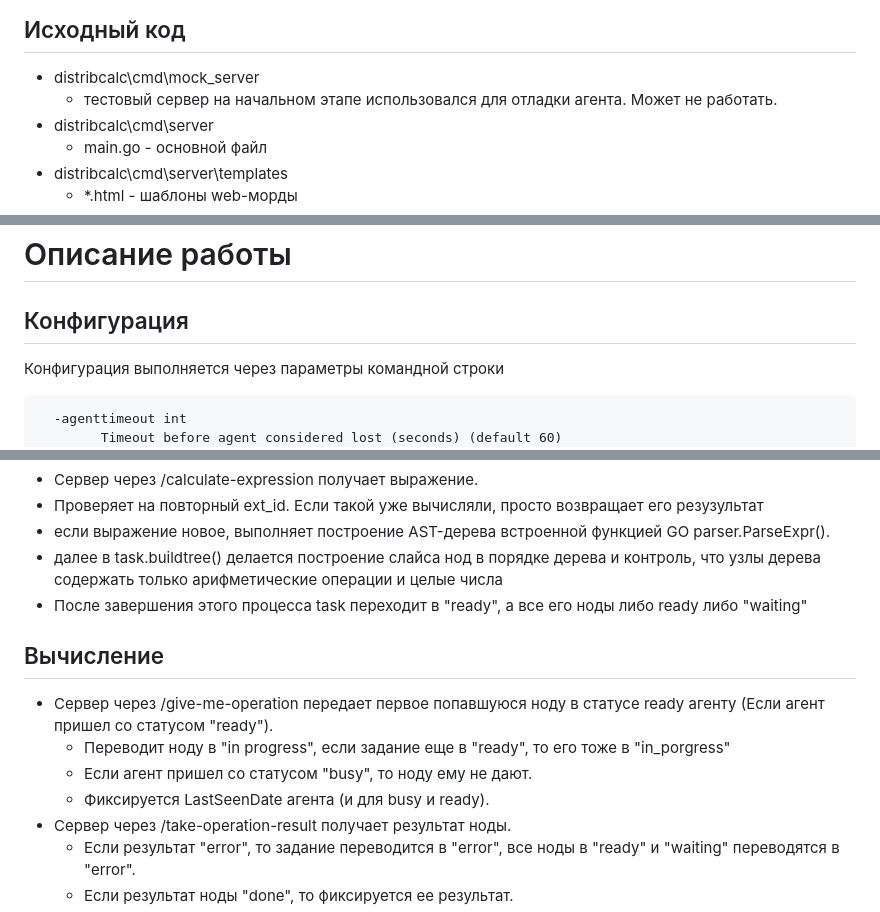
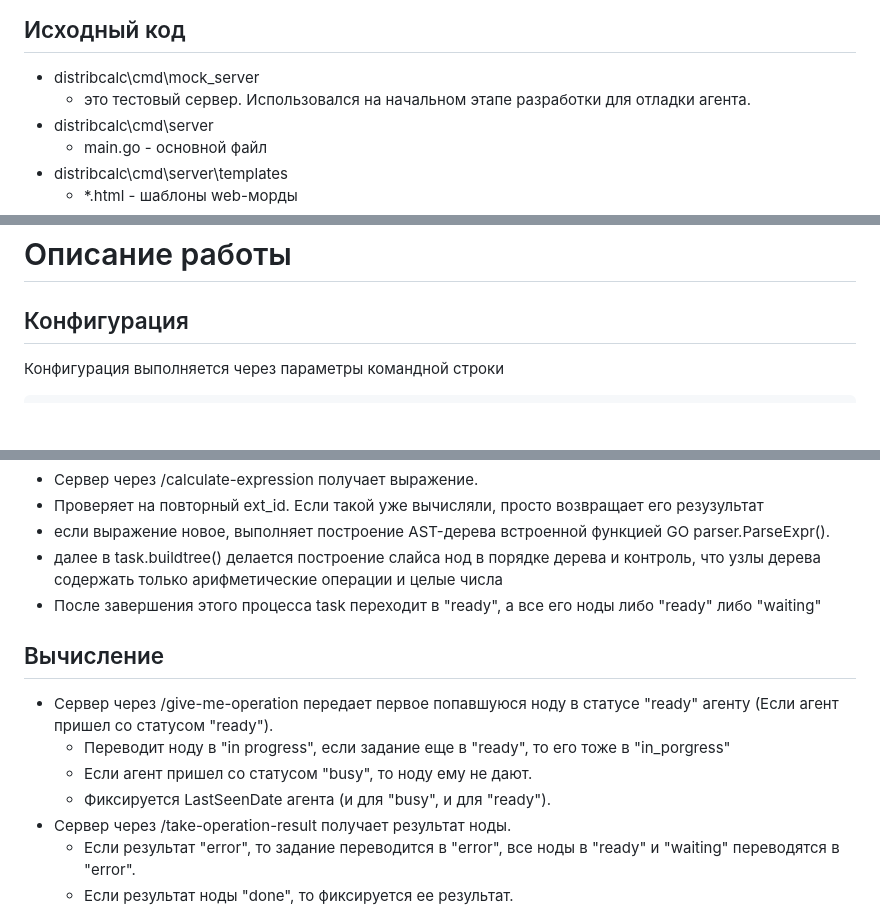
Before and after one commit to Mur466/distribcalc, a Markdown page: docs/description.md, 3 parts joined by grey strips. Rendered like a GitHub page; blank space fills up the shorter version.

Commit message:
Минимальные правки только в документации

````diff
--- a/docs/description.md
+++ b/docs/description.md
@@ -108,7 +109,7 @@ Web-server
 Исходный код
 ------------
 - distribcalc\cmd\mock_server
-  - тестовый сервер на начальном этапе использовался для отладки агента. Может не работать.
+  - это тестовый сервер. Использовался на начальном этапе разработки для отладки агента.
 - distribcalc\cmd\server
   - main.go - основной файл
 - distribcalc\cmd\server\templates
@@ -126,8 +127,6 @@ Web-server
 ------------
 Конфигурация выполняется через параметры командной строки
 ```
-  -agenttimeout int
-        Timeout before agent considered lost (seconds) (default 60)
   -dbhost string
         Postgress host (default "localhost")
   -dbname string
@@ -147,14 +146,14 @@ Web-server
 - Проверяет на повторный ext_id. Если такой уже вычисляли, просто возвращает его резузультат
 - если выражение новое, выполняет построение AST-дерева встроенной функцией GO parser.ParseExpr().
 - далее в task.buildtree() делается построение слайса нод в порядке дерева и контроль, что узлы дерева содержать только арифметические операции и целые числа
-- После завершения этого процесса task переходит в "ready", а все его ноды либо ready либо "waiting"
+- После завершения этого процесса task переходит в "ready", а все его ноды либо "ready" либо "waiting"
 
 Вычисление
 ----------
-- Сервер через /give-me-operation передает первое попавшуюся ноду в статусе ready агенту (Если агент пришел со статусом "ready").
+- Сервер через /give-me-operation передает первое попавшуюся ноду в статусе "ready" агенту (Если агент пришел со статусом "ready").
   - Переводит ноду в "in progress", если задание еще в "ready", то его тоже в "in_porgress"
   - Если агент пришел со статусом "busy", то ноду ему не дают.
-  - Фиксируется LastSeenDate агента (и для busy и ready).
+  - Фиксируется LastSeenDate агента (и для "busy", и для "ready").
 - Сервер через /take-operation-result получает результат ноды.
   - Если результат "error", то задание переводится в "error", все ноды в "ready" и "waiting" переводятся в "error".
   - Если результат ноды "done", то фиксируется ее результат.
````
Also changed, not shown: other parts of docs/description.md (+1 -0 lines), docs/readme.md (+3 -2 lines).
